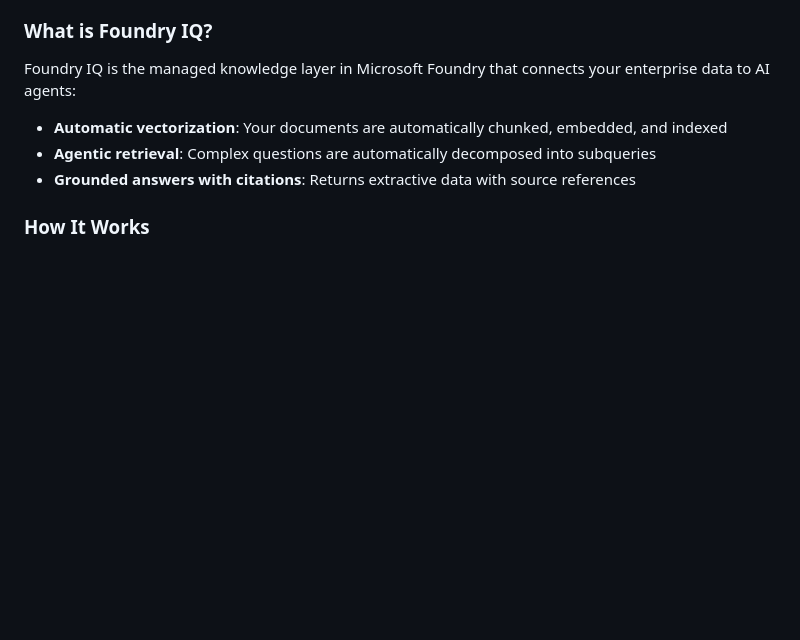
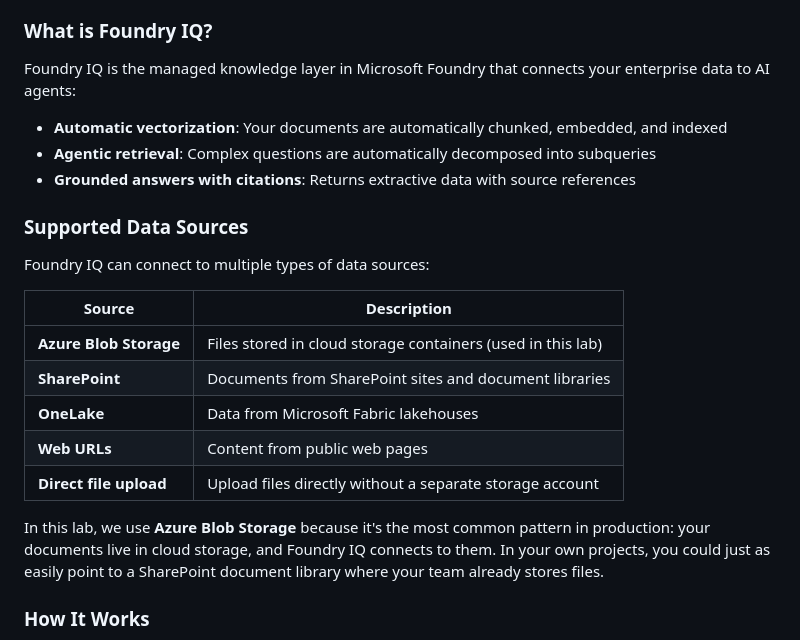
Before and after one commit to LauraVerghote/Agentic-ai-with-foundry-workshop, a Markdown page: lab-2-create-knowledge-base.md, the part around the change. Rendered like a GitHub page; blank space fills up the shorter version.

Commit message:
Add supported data sources section to lab-2

```diff
--- a/lab-2-create-knowledge-base.md
+++ b/lab-2-create-knowledge-base.md
@@ -31,6 +31,20 @@ Foundry IQ is the managed knowledge layer in Microsoft Foundry that connects you
 - **Automatic vectorization**: Your documents are automatically chunked, embedded, and indexed
 - **Agentic retrieval**: Complex questions are automatically decomposed into subqueries
 - **Grounded answers with citations**: Returns extractive data with source references
+
+### Supported Data Sources
+
+Foundry IQ can connect to multiple types of data sources:
+
+| Source | Description |
+|--------|-------------|
+| **Azure Blob Storage** | Files stored in cloud storage containers (used in this lab) |
+| **SharePoint** | Documents from SharePoint sites and document libraries |
+| **OneLake** | Data from Microsoft Fabric lakehouses |
+| **Web URLs** | Content from public web pages |
+| **Direct file upload** | Upload files directly without a separate storage account |
+
+In this lab, we use **Azure Blob Storage** because it's the most common pattern in production: your documents live in cloud storage, and Foundry IQ connects to them. In your own projects, you could just as easily point to a SharePoint document library where your team already stores files.
 
 ### How It Works
 
```
